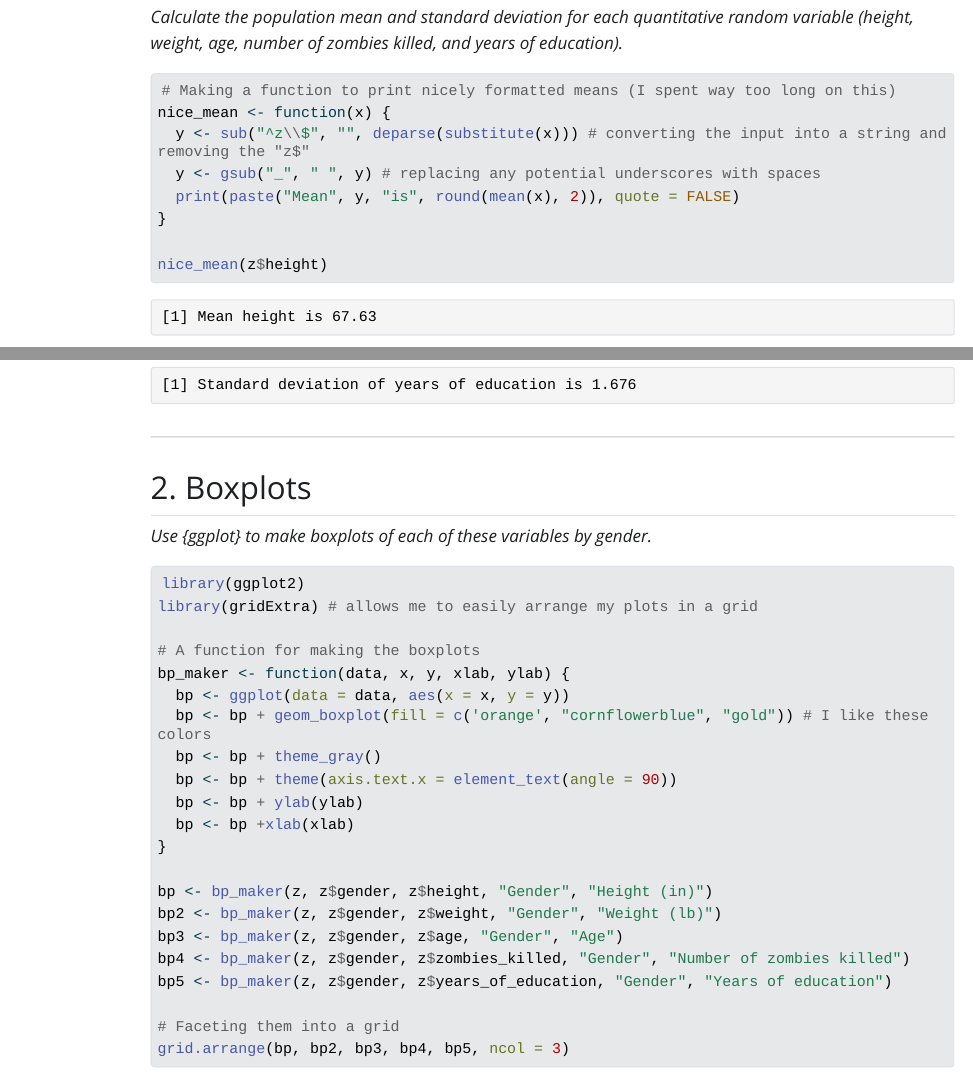
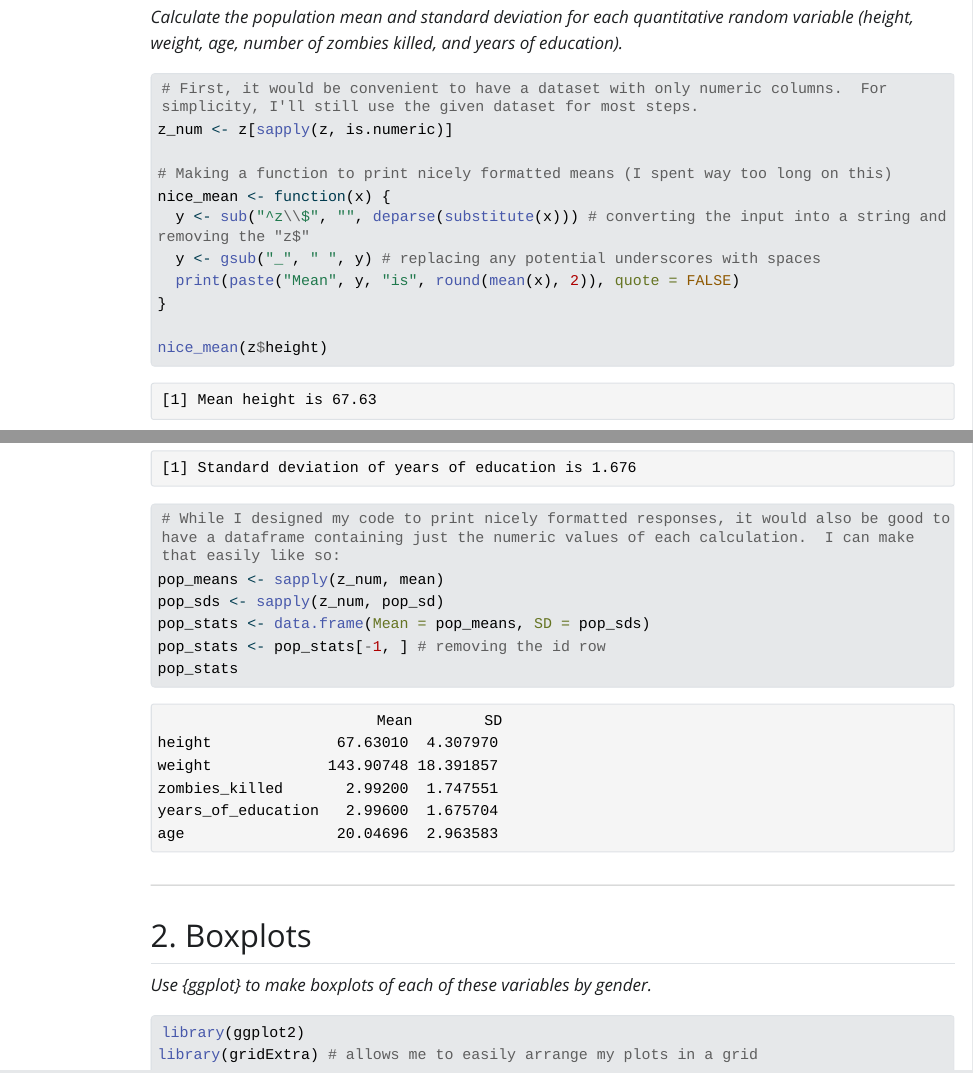
Before and after one commit to auzeff/AN588_Zombies_auzeff, a Quarto document (auzeff_FinalHomeworkCode_03.qmd): the page in a window 1100 px wide, from 1370 px down, and a second part further down, joined at a grey line. The pictures show the output file auzeff_FinalHomeworkCode_03.html that the author committed with the source, opened offline; Quarto's library style sheets are replaced by a plain one without menus; long lines of code are wrapped.

Commit message:
Added new feature

````diff
--- a/auzeff_FinalHomeworkCode_03.qmd
+++ b/auzeff_FinalHomeworkCode_03.qmd
@@ -37,6 +37,9 @@ z <- read.csv(zombies, header = TRUE, sep = ",", stringsAsFactors = FALSE)
 *Calculate the population mean and standard deviation for each quantitative random variable (height, weight, age, number of zombies killed, and years of education).*
 
 ```{r}
+# First, it would be convenient to have a dataset with only numeric columns.  For simplicity, I'll still use the given dataset for most steps.
+z_num <- z[sapply(z, is.numeric)]
+
 # Making a function to print nicely formatted means (I spent way too long on this)
 nice_mean <- function(x) {
   y <- sub("^z\\$", "", deparse(substitute(x))) # converting the input into a string and removing the "z$"
@@ -69,6 +72,13 @@ nice_sd(z$weight)
 nice_sd(z$age)
 nice_sd(z$zombies_killed)
 nice_sd(z$years_of_education)
+
+# While I designed my code to print nicely formatted responses, it would also be good to have a dataframe containing just the numeric values of each calculation.  I can make that easily like so:
+pop_means <- sapply(z_num, mean)
+pop_sds <- sapply(z_num, pop_sd)
+pop_stats <- data.frame(Mean = pop_means, SD = pop_sds)
+pop_stats <- pop_stats[-1, ] # removing the id row
+pop_stats
 ```
 
 ------------------------------------------------------------------------
````
Also changed, not shown: auzeff_FinalHomeworkCode_03.html, auzeff_FinalHomeworkCode_03.qmd (3 more changed lines).
